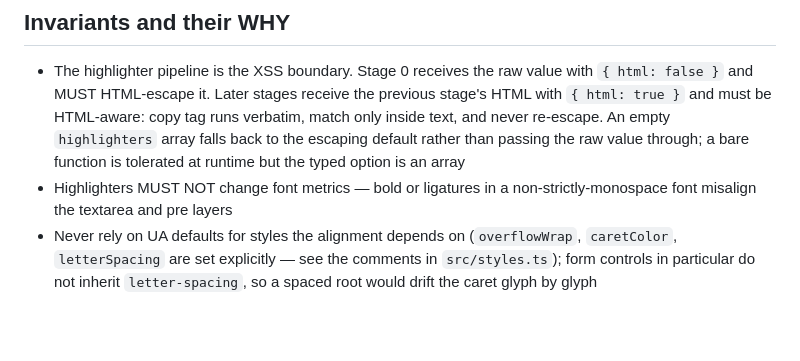
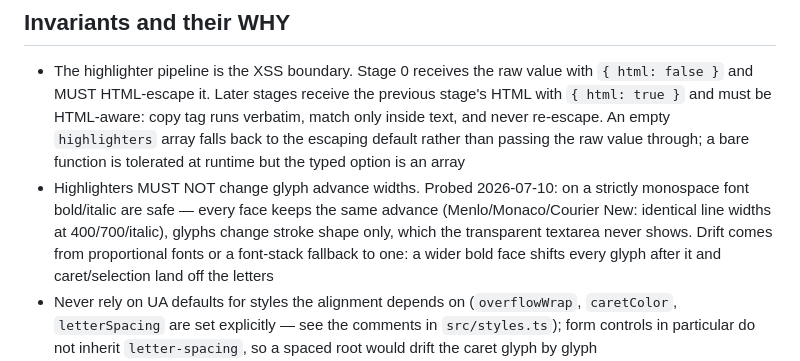
Before and after one commit to petersolopov/yace, a Markdown page: AGENTS.md, the part around the change. GitHub-like rendering; blank space fills up the shorter version.

Commit message:
docs: scope the font-metrics invariant to advance widths
Probed 2026-07-10: bold/italic on a strictly monospace font keep the advance (Menlo/Monaco/Courier New identical at 400/700/italic); drift needs a proportional font or a font-stack fallback.

```diff
--- a/AGENTS.md
+++ b/AGENTS.md
@@ -97,8 +97,13 @@ is a consumer of it.
   re-escape. An empty `highlighters` array falls back to the escaping
   default rather than passing the raw value through; a bare function is
   tolerated at runtime but the typed option is an array
-- Highlighters MUST NOT change font metrics — bold or ligatures in a
-  non-strictly-monospace font misalign the textarea and pre layers
+- Highlighters MUST NOT change glyph advance widths. Probed 2026-07-10:
+  on a strictly monospace font bold/italic are safe — every face keeps
+  the same advance (Menlo/Monaco/Courier New: identical line widths at
+  400/700/italic), glyphs change stroke shape only, which the
+  transparent textarea never shows. Drift comes from proportional fonts
+  or a font-stack fallback to one: a wider bold face shifts every glyph
+  after it and caret/selection land off the letters
 - Never rely on UA defaults for styles the alignment depends on
   (`overflowWrap`, `caretColor`, `letterSpacing` are set explicitly —
   see the comments in `src/styles.ts`); form controls in particular do
```
Also changed, not shown: README.md (+2 -1 lines).
